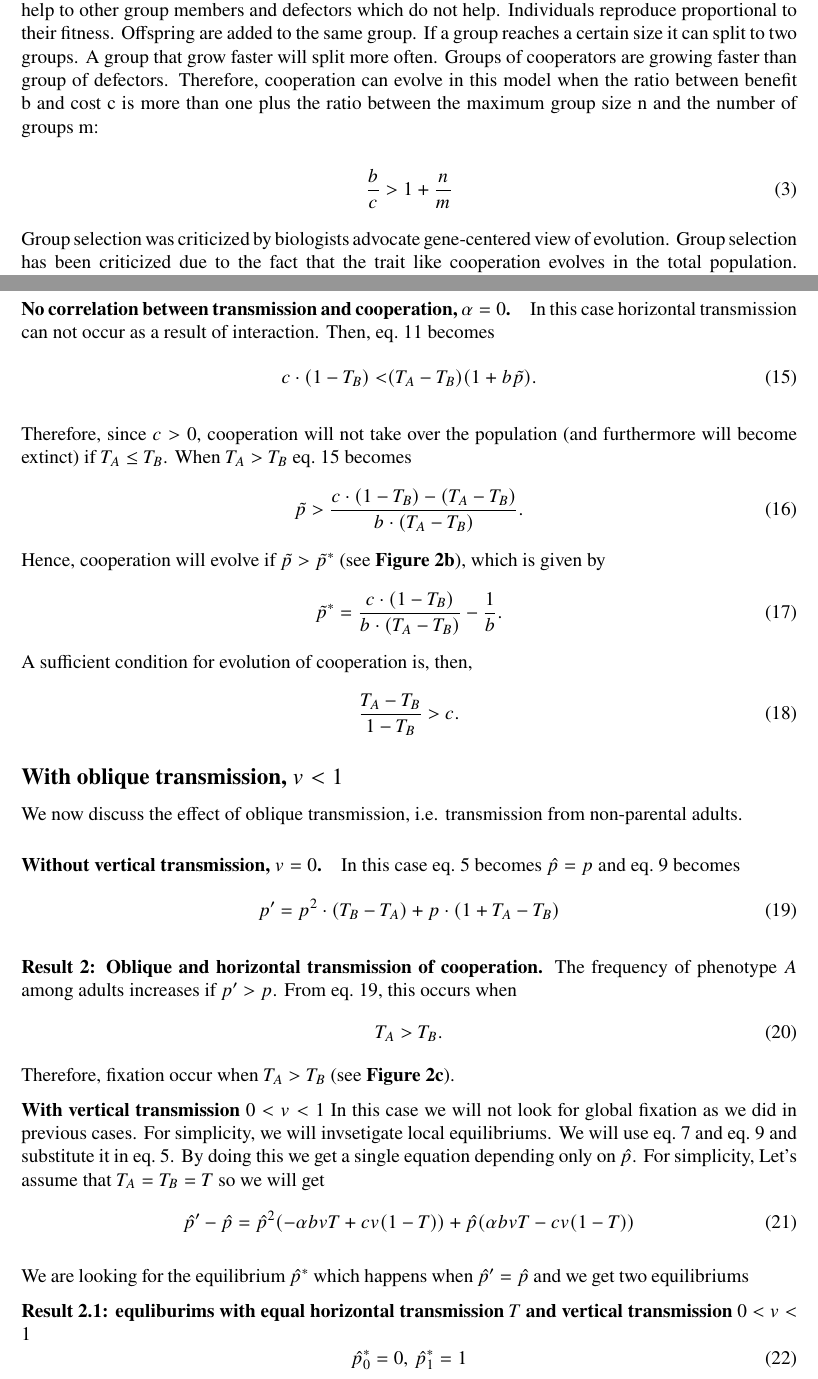
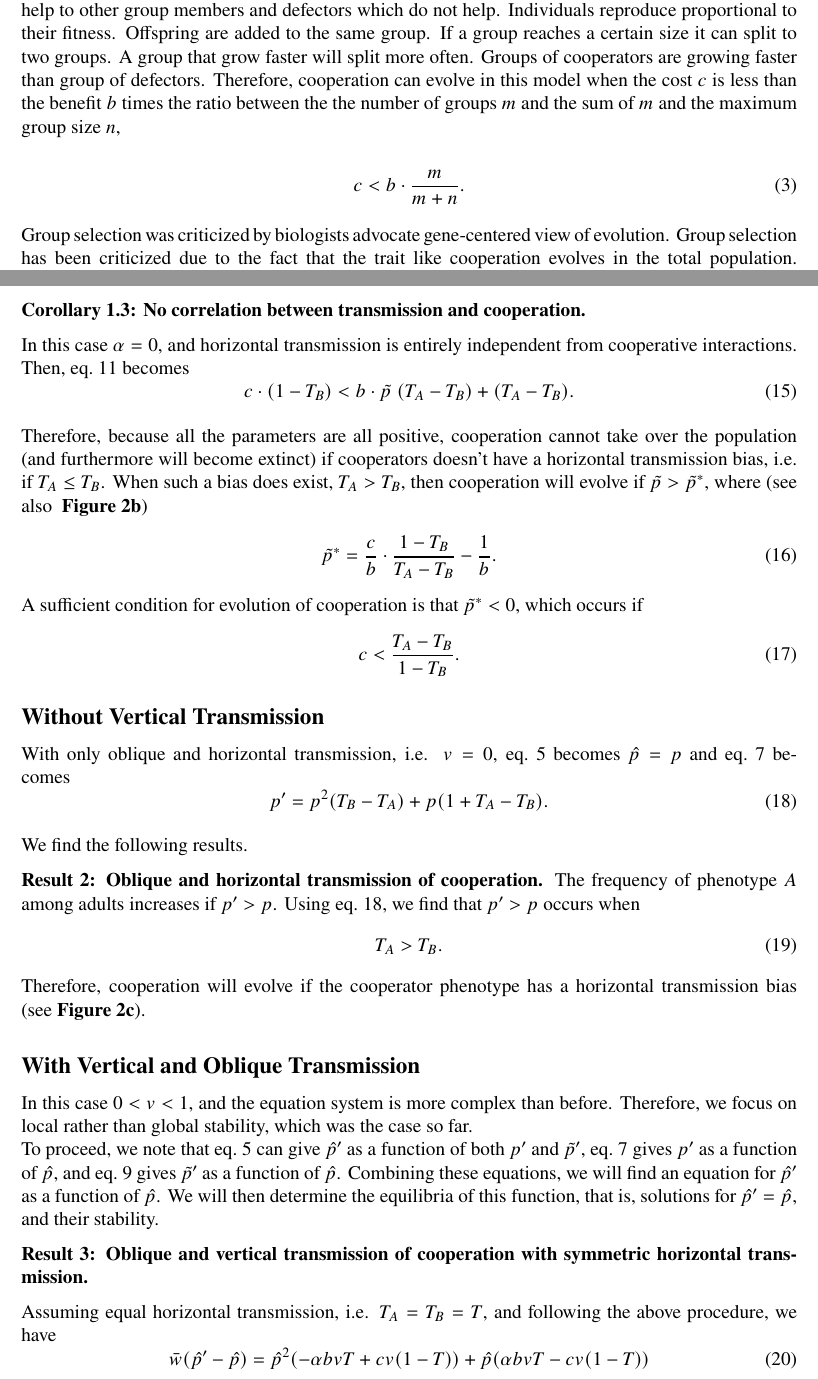
Before and after one commit to yoavram-lab/CulturalCooperation, a LaTeX document (ms/main.tex): two parts of pages 3 and 7 of 11, joined at a grey line, cut so that both start at the same text. Compiled offline with pdfLaTeX.

Commit message:
revised alot, but stuck in the last part

```diff
--- a/ms/main.tex
+++ b/ms/main.tex
@@ -144,11 +145,12 @@ However, Reciprocity assume repeating interactions and therefore, has difficulty
 
 \paragraph{Group selection theory} posits that cooperation is favored because of the advantage to the whole group, if selection acts at the group level in addition to the individual level. A common model for group selection work as is: the population is divided into groups. In each groups there are cooperators, which help to other group members and defectors which do not help.  % TODO add reference
 Individuals reproduce proportional to their fitness. Offspring are added to the same group.
-If a group reaches a certain size it can split to two groups. A group that grow faster will split more often. Groups of cooperators are growing faster than group of defectors.
-Therefore, cooperation can evolve in this model when the ratio between benefit b and cost c is more than one plus the ratio between the maximum group size n and the number of groups m:
+If a group reaches a certain size it can split to two groups. A group that grow faster will split more often.
+Groups of cooperators are growing faster than group of defectors.
+Therefore, cooperation can evolve in this model when the cost $c$ is less than the benefit $b$ times the ratio between the  the number of groups $m$ and the sum of $m$ and the maximum group size $n$,
 
 \begin{equation} \label{eq:groupselection}
-\frac{b}{c}>1+\frac{n}{m}
+c < b \cdot \frac{m}{m+n} .
 \end{equation}
 
 Group selection was criticized by biologists advocate gene-centered view of evolution. Group selection has been criticized due to the fact that the trait like cooperation evolves in the total population. According to natural selection, if cooperation took over the population it must have better fitness. However, in group selection the fitness of cooperator in the individual level is lower. The fact that a trait with a lower fitness took over the population is a contradiction. \citet{eldakar2011eight} reject this argument. They believe that this argument is a tautology and does not qualify as an argument against group selection. The distinction between individual and group selection requires a comparison of fitness differentials within and among groups in a multi group population. When a trait is evolve by group selection, despite the fact that it has lower fitness within the group, it has a better fit, all thing considered.
@@ -354,67 +353,62 @@ So, eq.~\ref{eq:horizontal_transmission_only_after_interaction2} means that coop
+So, eq.~\ref{eq:horizontal_transmission_only_after_interaction2} means that cooperation can evolve if effective cost is less than the effective benefit.
 
-\paragraph*{No correlation between transmission and cooperation, $\alpha=0$.}
+\textbf{Corollary 1.3: No correlation between transmission and cooperation.}
 
-In this case horizontal transmission can not occur as a result of interaction.
+In this case $\alpha=0$, and horizontal transmission is entirely independent from cooperative interactions.
 Then, eq.~\ref{eq:unequal_transmission} becomes
+\begin{equation} \label{eq:horizontal_transmission_from_population}
+c\cdot(1-T_B) < b \cdot \tilde{p} \;(T_A-T_B) + (T_A-T_B).
+\end{equation}
+
+Therefore, because all the parameters are all positive, cooperation cannot take over the population (and furthermore will become extinct) if cooperators doesn't have a horizontal transmission bias, i.e. if $T_A\leq T_B$.
+When such a bias does exist, $T_A > T_B$, then cooperation will evolve if $\tilde{p} > \tilde{p}^{*}$, where (see also ~\textbf{\autoref{fig:results_b}})
 \begin{equation}
-\begin{split} \label{eq:horizontal_transmission_from_population}
-c\cdot(1-T_B) < & (T_A-T_B)(1+b\tilde{p}).
+\begin{split} \label{eq:horizontal_transmission_from_population_equilibrium}
+\tilde{p}^{*} & = \frac{c}{b} \cdot \frac{1-T_B}{T_A-T_B} - \frac{1}{b}.
 \end{split}
 \end{equation}
-
-Therefore, since $c>0$, cooperation will not take over the population (and furthermore will become extinct) if $T_A\leq T_B$.
-When $T_A > T_B$ eq.~\ref{eq:horizontal_transmission_from_population} becomes
-\begin{equation}
-\begin{split} \label{eq:horizontal_transmission_from_population_reorder}
-\tilde{p} & > \frac{c\cdot(1-T_B) - (T_A-T_B)}{b\cdot(T_A-T_B)}.
-\end{split}
-\end{equation}
-Hence, cooperation will evolve if $\tilde{p} > \tilde{p}^{*}$ (see~\textbf{\autoref{fig:results_b}}), which is given by
-\begin{equation}
-\begin{split} \label{eq:horizontal_transmission_from_population_equilibrium}
-\tilde{p}^{*} & = \frac{c\cdot(1-T_B)}{b\cdot(T_A-T_B)} - \frac{1}{b}.
-\end{split}
-\end{equation}
-A sufficient condition for evolution of cooperation is, then,
-\begin{equation}
-\begin{split} \label{eq:sufficient_horizontal_transmission_from_population}
-\frac{T_A-T_B}{1-T_B} > &\ c.
-\end{split}
+A sufficient condition for evolution of cooperation is that $\tilde{p}^{*} < 0$, which occurs if
+\begin{equation} \label{eq:sufficient_horizontal_transmission_from_population}
+c < \frac{T_A-T_B}{1-T_B} .
 \end{equation}
 
-\subsection*{With oblique transmission, $v<1$}
 
-We now discuss the effect of oblique transmission, i.e. transmission from non-parental adults.
+%%%%%%%%%%%%%%%%%%%%%%%%%%%%%%%%%%%%%%%%%%%%%%%%
+\subsection*{Without Vertical Transmission}
 
-\paragraph*{Without vertical transmission, $v = 0$.}
-
-In this case eq.~\ref{eq:horizontal} becomes $\hat{p}=p$ and eq.~\ref{eq:nextgen_parents_simplified} becomes
-\begin{equation}
-\begin{split}\label{eq:nextgen_parents_oblique_only}
-p' = p^2\cdot(T_B-T_A) + p\cdot(1+T_A-T_B)
-\end{split}
+With only oblique and horizontal transmission, i.e. $v = 0$, eq.~\ref{eq:horizontal} becomes $\hat{p}=p$ and eq.~\ref{eq:nextgen_adults_slimpify} becomes % TODO check this, I changed the ref from nextgen_parents_simplified to nextgen_adults_slimpify
+\begin{equation}  \label{eq:nextgen_parents_oblique_only}
+p' = p^2 (T_B-T_A) + p (1+T_A-T_B) .
 \end{equation}
 
+We find the following results.
+
 \textbf{Result 2: Oblique and horizontal transmission of cooperation.} The frequency of phenotype $A$ among adults increases if $p'>p$.
-From eq.~\ref{eq:nextgen_parents_oblique_only}, this occurs when
+Using eq.~\ref{eq:nextgen_parents_oblique_only}, we find that $p'>p$ occurs when
 \begin{equation} \label{eq:oblique_only_result}
-T_A>T_B.
+T_A > T_B .
 \end{equation}
-Therefore, fixation occur when $T_A>T_B$ (see~\textbf{\autoref{fig:results_c}}).
+Therefore, cooperation will evolve if the cooperator phenotype has a horizontal transmission bias (see~\textbf{\autoref{fig:results_c}}).
 
-\textbf{With vertical transmission $0<v<1$}
-In this case we will not look for global fixation as we did in previous cases.
-For simplicity, we will invsetigate local equilibriums. We will use eq.~\ref{eq:nextgen_adults_slimpify}
-and eq.~\ref{eq:nextgen_parents_simplified} and substitute it in eq.~\ref{eq:horizontal}.
-By doing this we get a single equation depending only on $\hat{p}$.
-For simplicity, Let's assume that $T_A = T_B = T$ so we will get
+%%%%%%%%%%%%%%%%%%%%%%%%%%%%%%%%%%%%%%%%%%%%%%%%
+\subsection*{With Vertical and Oblique Transmission}
+
+In this case $0<v<1$, and the equation system is more complex than before.
+Therefore, we focus on local rather than global stability, which was the case so far.\\
+To proceed, we note that
+eq.~\ref{eq:horizontal} can give $\hat{p}'$ as a function of both $p'$ and $\tilde{p}'$,
+eq.~\ref{eq:nextgen_adults_slimpify} gives $p'$ as a function of $\hat{p}$, and
+eq.~\ref{eq:nextgen_parents_simplified} gives $\tilde{p}'$ as a function of $\hat{p}$.
+Combining these equations, we will find an equation for $\hat{p}'$ as a function of $\hat{p}$.
+We will then determine the equilibria of this function, that is, solutions for $\hat{p}' = \hat{p}$, and their stability.
+
+\textbf{Result 3: Oblique and vertical transmission of cooperation with symmetric horizontal transmission.}
+
+Assuming equal horizontal transmission, i.e. $T_A = T_B = T$, and following the above procedure, we have
 \begin{equation} \label{eq:equal_horizontal_transmission}
-  \hat{p}' - \hat{p} =  \hat{p} ^2(-\alpha bvT + cv(1-T)) + \hat{p} (\alpha bvT -cv(1-T))
+%\hat{p}' - \hat{p} =  \hat{p} ^2(-\alpha bvT + cv(1-T)) + \hat{p} (\alpha bvT -cv(1-T))
+\bar{w} (\hat{p}' - \hat{p}) =  \hat{p} ^2(-\alpha bvT + cv(1-T)) + \hat{p} (\alpha bvT -cv(1-T))
 \end{equation}
 
-We are looking for the equilibrium $\hat{p}^*$ which happens when $\hat{p}' = \hat{p}$ and we get two equilibriums
+It is easy to see that $\hat{p}^*_0 =  0$ and $\hat{p}^*_1 = 1$ are equilibria of eq.~\ref{eq:equal_horizontal_transmission}, that is, both extinction and fixation of the cooperator phenotype are equilibria.
 
-\textbf{Result 2.1: equliburims with equal horizontal transmission $T$ and vertical transmission $0<v<1$}
-\begin{equation} \label{eq:result2.1}
-  \hat{p}^*_0 =  0, \, \hat{p}^*_1 = 1
-\end{equation}
@@ -434,2 +431 @@ Now let's assume that the general case where $T_A \neq T_B$ and we get that
 \begin{equation} \label{eq:general_case_polynomial}
-  \hat{p}'-\hat{p} = \beta_1p^3 + \beta_2 p^2 + \beta_3p + \beta_4
```
Also changed, not shown: ms/main.tex (133 more changed lines).
